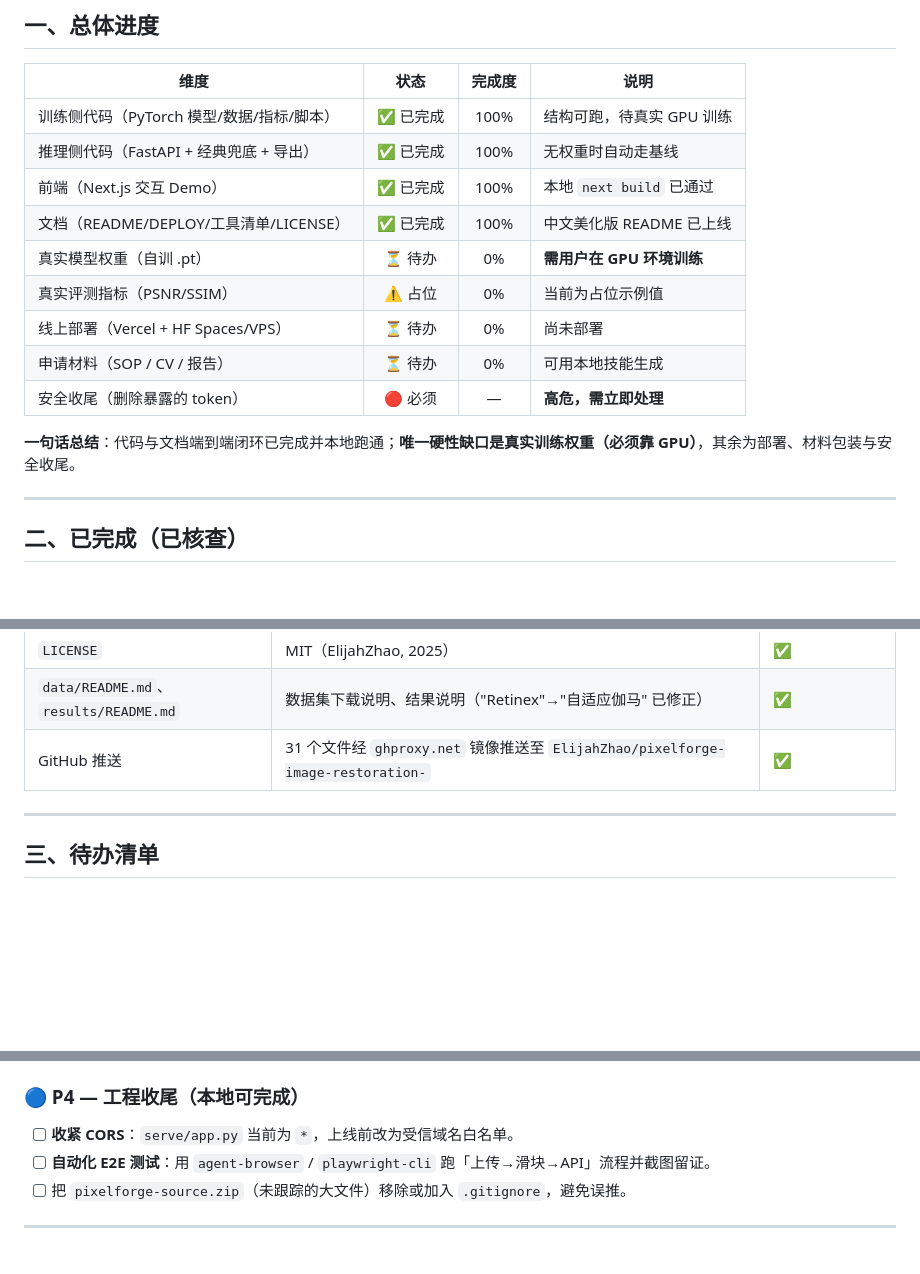
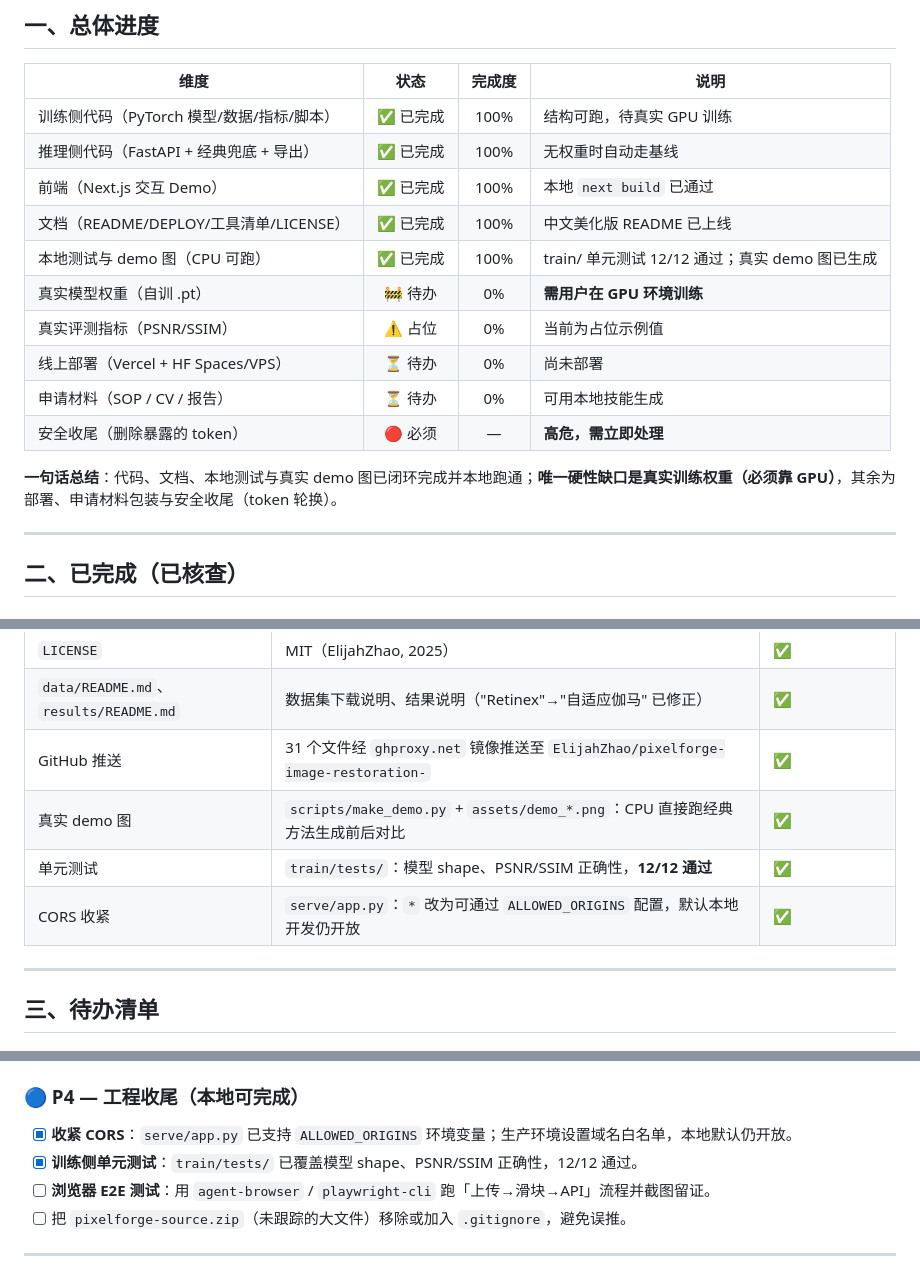
Before and after one commit to ElijahZhao/pixelforge-image-restoration-, a Markdown page: PROGRESS.md, 3 parts joined by grey strips. GitHub-like rendering; blank space fills up the shorter version.

```diff
--- a/PROGRESS.md
+++ b/PROGRESS.md
@@ -13,13 +13,14 @@
 | 推理侧代码（FastAPI + 经典兜底 + 导出） | ✅ 已完成 | 100% | 无权重时自动走基线 |
 | 前端（Next.js 交互 Demo） | ✅ 已完成 | 100% | 本地 `next build` 已通过 |
 | 文档（README/DEPLOY/工具清单/LICENSE） | ✅ 已完成 | 100% | 中文美化版 README 已上线 |
-| 真实模型权重（自训 .pt） | ⏳ 待办 | 0% | **需用户在 GPU 环境训练** |
+| 本地测试与 demo 图（CPU 可跑） | ✅ 已完成 | 100% | train/ 单元测试 12/12 通过；真实 demo 图已生成 |
+| 真实模型权重（自训 .pt） | 🚧 待办 | 0% | **需用户在 GPU 环境训练** |
 | 真实评测指标（PSNR/SSIM） | ⚠️ 占位 | 0% | 当前为占位示例值 |
 | 线上部署（Vercel + HF Spaces/VPS） | ⏳ 待办 | 0% | 尚未部署 |
 | 申请材料（SOP / CV / 报告） | ⏳ 待办 | 0% | 可用本地技能生成 |
 | 安全收尾（删除暴露的 token） | 🔴 必须 | — | **高危，需立即处理** |
 
-**一句话总结**：代码与文档端到端闭环已完成并本地跑通；**唯一硬性缺口是真实训练权重（必须靠 GPU）**，其余为部署、材料包装与安全收尾。
+**一句话总结**：代码、文档、本地测试与真实 demo 图已闭环完成并本地跑通；**唯一硬性缺口是真实训练权重（必须靠 GPU）**，其余为部署、申请材料包装与安全收尾（token 轮换）。
 
 ---
 
@@ -61,6 +62,9 @@
 | `LICENSE` | MIT（ElijahZhao, 2025） | ✅ |
 | `data/README.md`、`results/README.md` | 数据集下载说明、结果说明（"Retinex"→"自适应伽马" 已修正） | ✅ |
 | GitHub 推送 | 31 个文件经 `ghproxy.net` 镜像推送至 `ElijahZhao/pixelforge-image-restoration-` | ✅ |
+| 真实 demo 图 | `scripts/make_demo.py` + `assets/demo_*.png`：CPU 直接跑经典方法生成前后对比 | ✅ |
+| 单元测试 | `train/tests/`：模型 shape、PSNR/SSIM 正确性，**12/12 通过** | ✅ |
+| CORS 收紧 | `serve/app.py`：`*` 改为可通过 `ALLOWED_ORIGINS` 配置，默认本地开发仍开放 | ✅ |
 
 ---
 
@@ -94,8 +98,9 @@
 - [ ] 用 `xlsx` 技能生成 PSNR/SSIM 对比表、训练超参记录表。
 
 ### 🔵 P4 — 工程收尾（本地可完成）
-- [ ] **收紧 CORS**：`serve/app.py` 当前为 `*`，上线前改为受信域名白名单。
-- [ ] **自动化 E2E 测试**：用 `agent-browser` / `playwright-cli` 跑「上传→滑块→API」流程并截图留证。
+- [x] **收紧 CORS**：`serve/app.py` 已支持 `ALLOWED_ORIGINS` 环境变量；生产环境设置域名白名单，本地默认仍开放。
+- [x] **训练侧单元测试**：`train/tests/` 已覆盖模型 shape、PSNR/SSIM 正确性，12/12 通过。
+- [ ] **浏览器 E2E 测试**：用 `agent-browser` / `playwright-cli` 跑「上传→滑块→API」流程并截图留证。
 - [ ] 把 `pixelforge-source.zip`（未跟踪的大文件）移除或加入 `.gitignore`，避免误推。
 
 ---
```
Also changed, not shown: other parts of PROGRESS.md (+2 -1 lines), README.md (+46 -2 lines), assets/demo_lowlight_after.png (added), assets/demo_lowlight_before.png (added), assets/demo_sr_after.png (added), assets/demo_sr_before.png (added), assets/sample_dark.png (added), assets/sample_scene.png (added), 6 other files.
